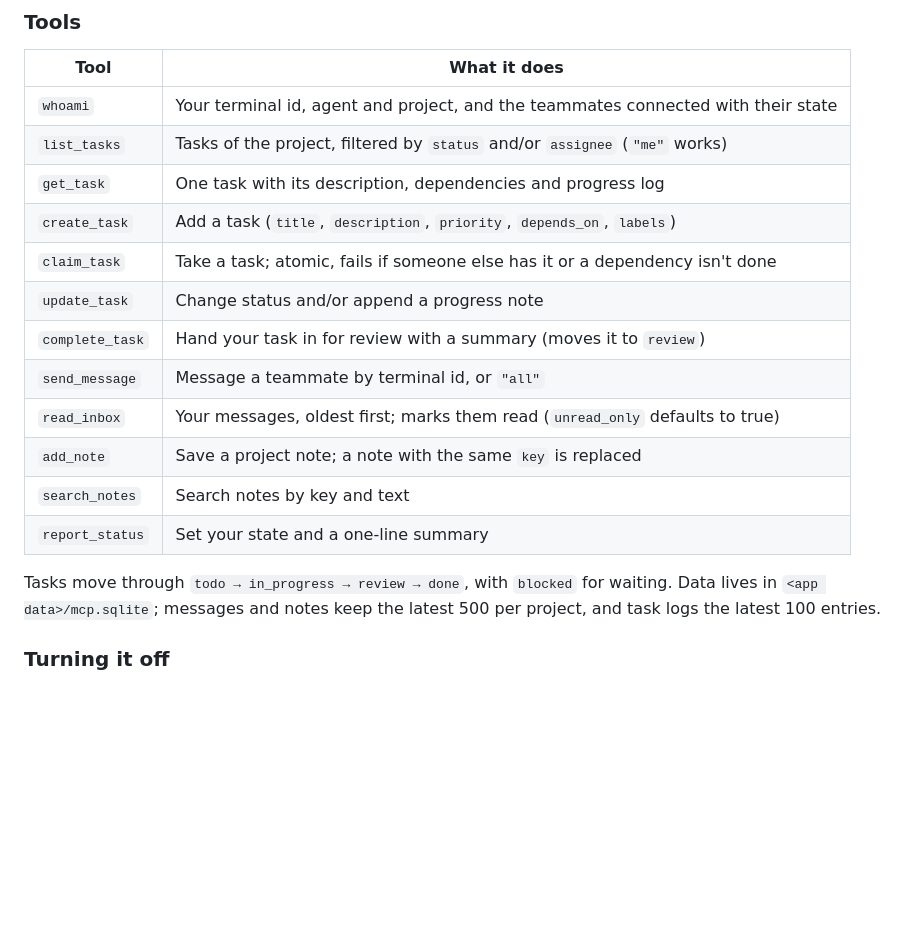
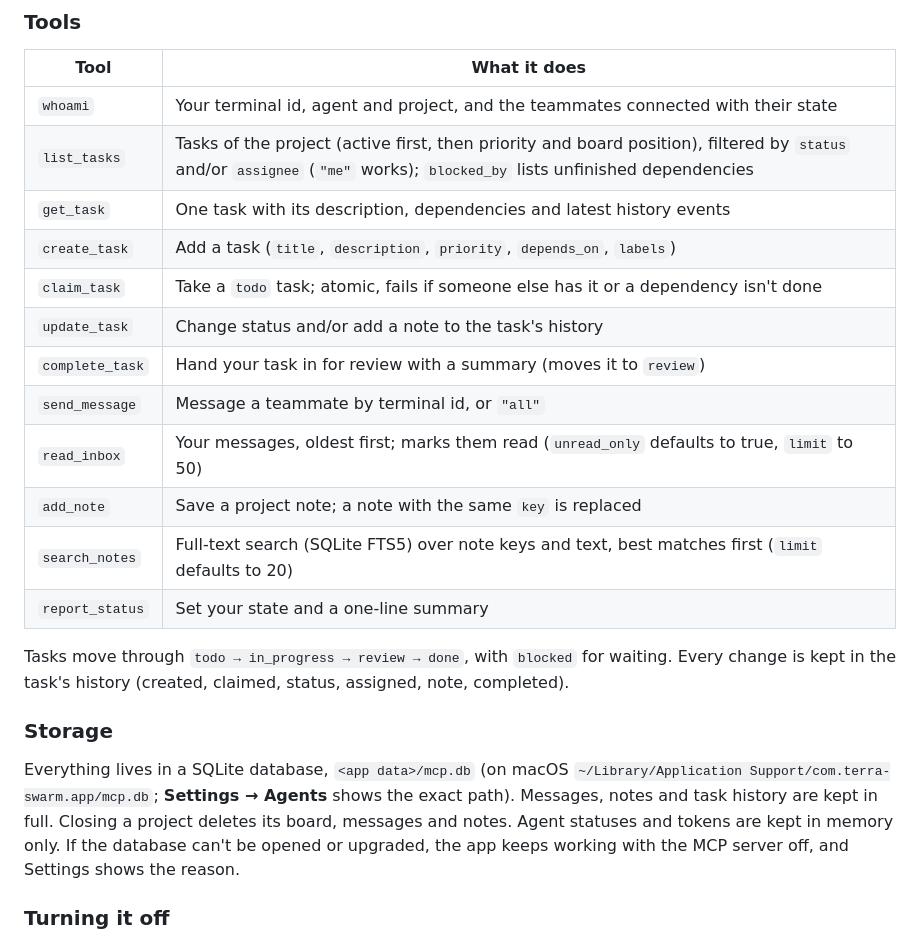
Before and after one commit to DouglasMarq/terra-swarm, a Markdown page: README.md, the part around the change. Drawn GitHub-style; blank space fills up the shorter version.

Commit message:
docs: MCP storage, history and search in the README

```diff
--- a/README.md
+++ b/README.md
@@ -54,19 +54,23 @@ Other agents still get the environment variables, so you can point any MCP clien
 | Tool            | What it does                                                                 |
 | --------------- | ---------------------------------------------------------------------------- |
 | `whoami`        | Your terminal id, agent and project, and the teammates connected with their state |
-| `list_tasks`    | Tasks of the project, filtered by `status` and/or `assignee` (`"me"` works) |
-| `get_task`      | One task with its description, dependencies and progress log                |
+| `list_tasks`    | Tasks of the project (active first, then priority and board position), filtered by `status` and/or `assignee` (`"me"` works); `blocked_by` lists unfinished dependencies |
+| `get_task`      | One task with its description, dependencies and latest history events       |
 | `create_task`   | Add a task (`title`, `description`, `priority`, `depends_on`, `labels`)      |
-| `claim_task`    | Take a task; atomic, fails if someone else has it or a dependency isn't done |
-| `update_task`   | Change status and/or append a progress note                                 |
+| `claim_task`    | Take a `todo` task; atomic, fails if someone else has it or a dependency isn't done |
+| `update_task`   | Change status and/or add a note to the task's history                       |
 | `complete_task` | Hand your task in for review with a summary (moves it to `review`)          |
 | `send_message`  | Message a teammate by terminal id, or `"all"`                               |
-| `read_inbox`    | Your messages, oldest first; marks them read (`unread_only` defaults to true) |
+| `read_inbox`    | Your messages, oldest first; marks them read (`unread_only` defaults to true, `limit` to 50) |
 | `add_note`      | Save a project note; a note with the same `key` is replaced                  |
-| `search_notes`  | Search notes by key and text                                                 |
+| `search_notes`  | Full-text search (SQLite FTS5) over note keys and text, best matches first (`limit` defaults to 20) |
 | `report_status` | Set your state and a one-line summary                                        |
 
-Tasks move through `todo → in_progress → review → done`, with `blocked` for waiting. Data lives in `<app data>/mcp.sqlite`; messages and notes keep the latest 500 per project, and task logs the latest 100 entries.
+Tasks move through `todo → in_progress → review → done`, with `blocked` for waiting. Every change is kept in the task's history (created, claimed, status, assigned, note, completed).
+
+### Storage
+
+Everything lives in a SQLite database, `<app data>/mcp.db` (on macOS `~/Library/Application Support/com.terra-swarm.app/mcp.db`; **Settings → Agents** shows the exact path). Messages, notes and task history are kept in full. Closing a project deletes its board, messages and notes. Agent statuses and tokens are kept in memory only. If the database can't be opened or upgraded, the app keeps working with the MCP server off, and Settings shows the reason.
 
 ### Turning it off
 
```
